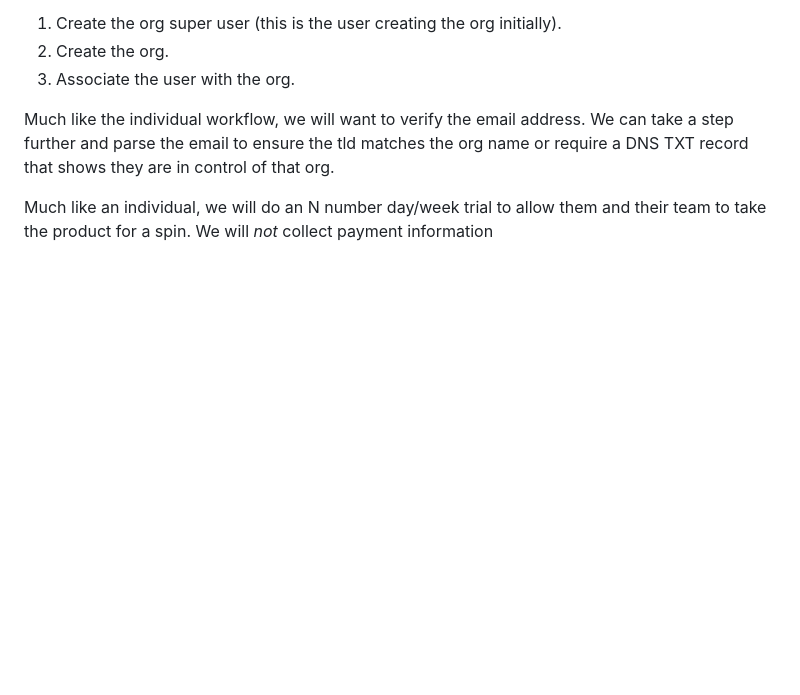
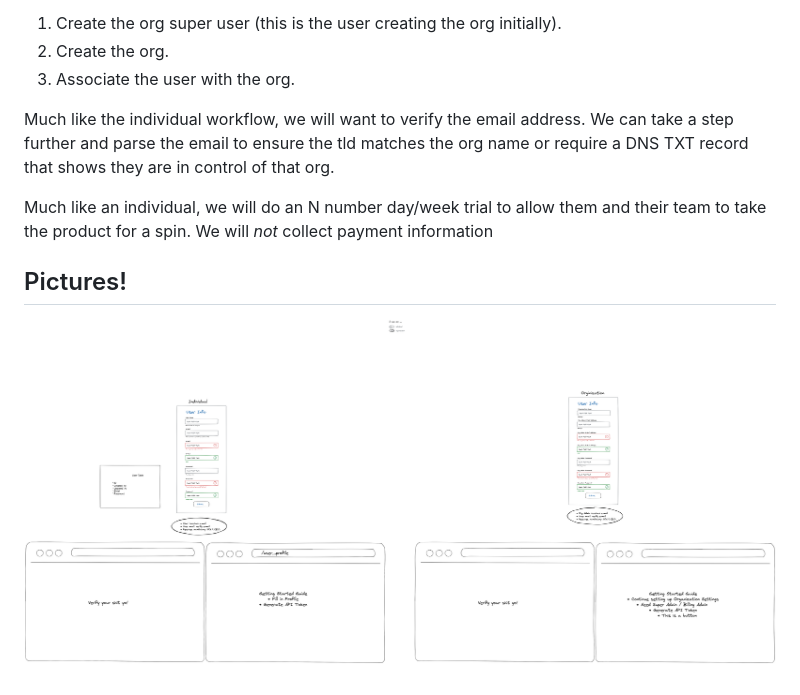
Before and after one commit to esacteksab/wilddata, a Markdown page: docs/decisions/Signup-workflow.md, the part around the change. GitHub-like rendering; pictures changed too: docs/decisions/workflow-1.png (added); blank space fills up the shorter version.

Commit message:
a picture is worth a thousand words

```diff
--- a/docs/decisions/Signup-workflow.md
+++ b/docs/decisions/Signup-workflow.md
@@ -53,3 +53,7 @@ When a user creates an org, a few things need to happen:
 Much like the individual workflow, we will want to verify the email address. We can take a step further and parse the email to ensure the tld matches the org name or require a DNS TXT record that shows they are in control of that org.
 
 Much like an individual, we will do an N number day/week trial to allow them and their team to take the product for a spin. We will _not_ collect payment information
+
+## Pictures!
+
+![workflow-for-individiual-and-organization](./workflow-1.png "Sign-up Workflow")
```
